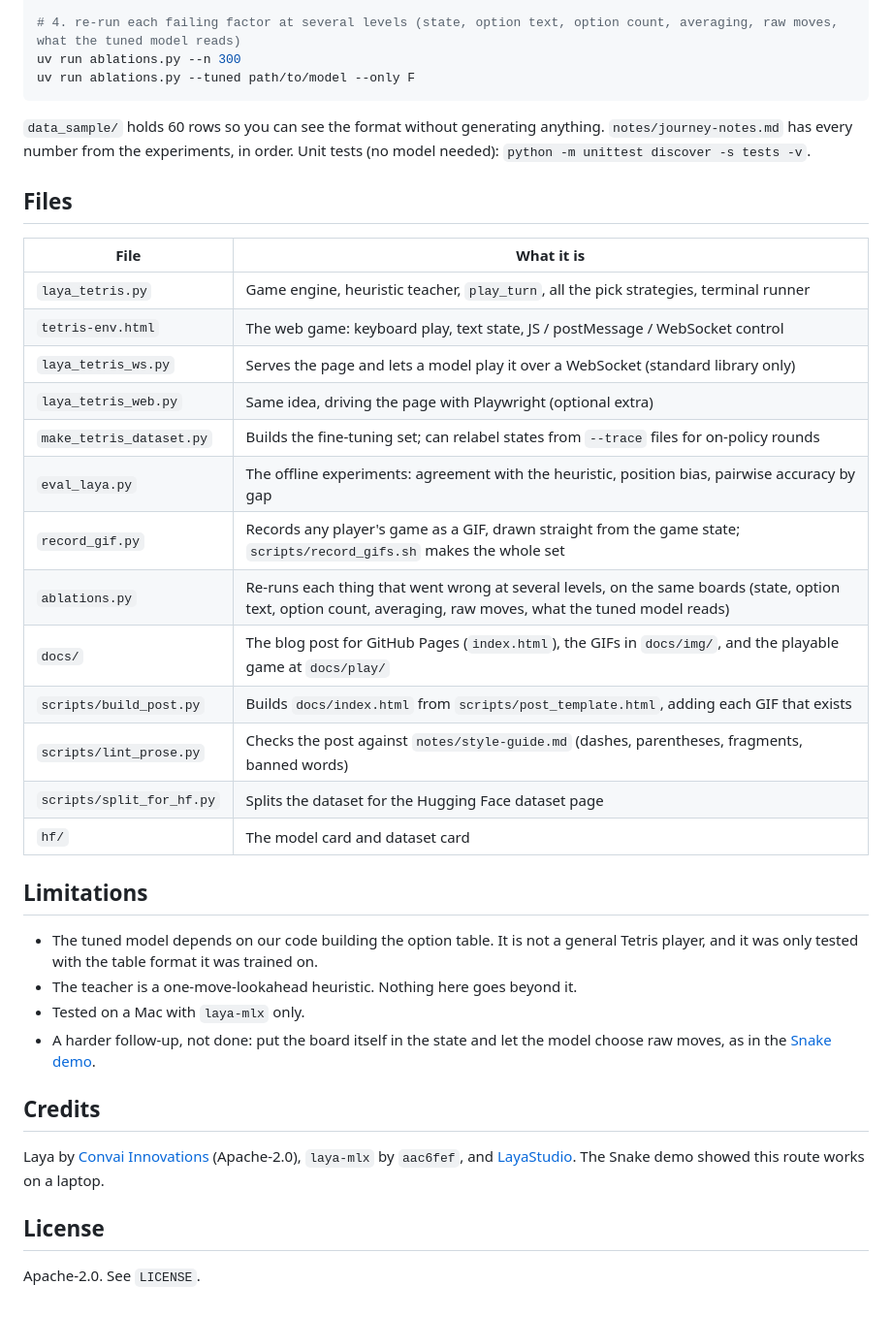
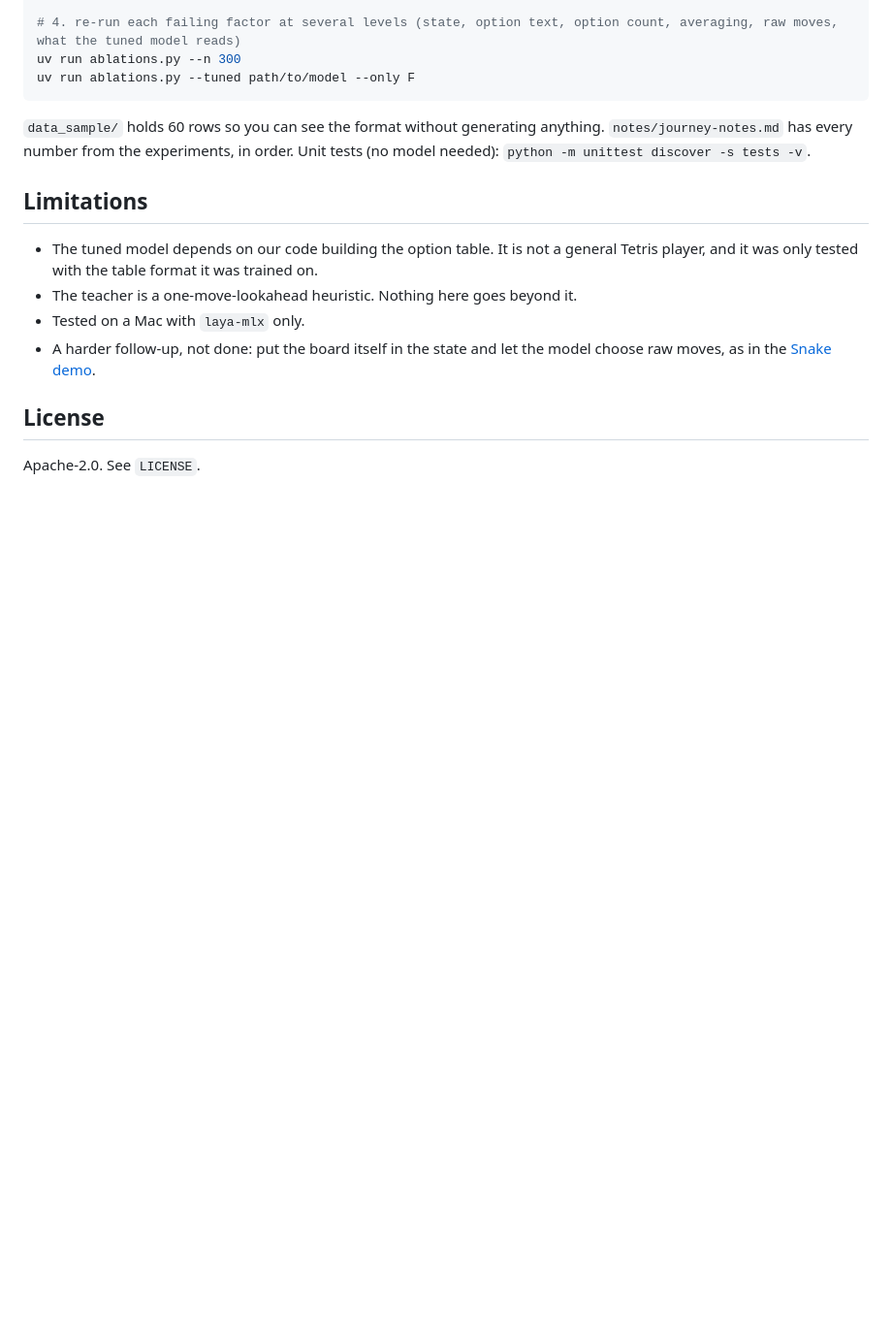
Before and after one commit to ArkAung/laya-tetris, a Markdown page: README.md, the part around the change. Shown at 97% size. Drawn GitHub-style; blank space fills up the shorter version.

```diff
--- a/README.md
+++ b/README.md
@@ -73,24 +73,6 @@ uv run ablations.py --tuned path/to/model --only F
 `data_sample/` holds 60 rows so you can see the format without generating anything. `notes/journey-notes.md` has every number
 from the experiments, in order. Unit tests (no model needed): `python -m unittest discover -s tests -v`.
 
-## Files
-
-| File | What it is |
-|---|---|
-| `laya_tetris.py` | Game engine, heuristic teacher, `play_turn`, all the pick strategies, terminal runner |
-| `tetris-env.html` | The web game: keyboard play, text state, JS / postMessage / WebSocket control |
-| `laya_tetris_ws.py` | Serves the page and lets a model play it over a WebSocket (standard library only) |
-| `laya_tetris_web.py` | Same idea, driving the page with Playwright (optional extra) |
-| `make_tetris_dataset.py` | Builds the fine-tuning set; can relabel states from `--trace` files for on-policy rounds |
-| `eval_laya.py` | The offline experiments: agreement with the heuristic, position bias, pairwise accuracy by gap |
-| `record_gif.py` | Records any player's game as a GIF, drawn straight from the game state; `scripts/record_gifs.sh` makes the whole set |
-| `ablations.py` | Re-runs each thing that went wrong at several levels, on the same boards (state, option text, option count, averaging, raw moves, what the tuned model reads) |
-| `docs/` | The blog post for GitHub Pages (`index.html`), the GIFs in `docs/img/`, and the playable game at `docs/play/` |
-| `scripts/build_post.py` | Builds `docs/index.html` from `scripts/post_template.html`, adding each GIF that exists |
-| `scripts/lint_prose.py` | Checks the post against `notes/style-guide.md` (dashes, parentheses, fragments, banned words) |
-| `scripts/split_for_hf.py` | Splits the dataset for the Hugging Face dataset page |
-| `hf/` | The model card and dataset card |
-
 ## Limitations
 
 - The tuned model depends on our code building the option table. It is not a general Tetris player, and it was only tested
@@ -100,11 +82,6 @@ from the experiments, in order. Unit tests (no model needed): `python -m unittes
 - A harder follow-up, not done: put the board itself in the state and let the model choose raw moves, as in the
   [Snake demo](https://huggingface.co/madhavbiplov/laya-snake-mlx).
 
-## Credits
-
-Laya by [Convai Innovations](https://huggingface.co/convaiinnovations/laya) (Apache-2.0), `laya-mlx` by `aac6fef`, and
-[LayaStudio](https://github.com/biplovgautam/LayaStudio). The Snake demo showed this route works on a laptop.
-
 ## License
 
 Apache-2.0. See `LICENSE`.
```
